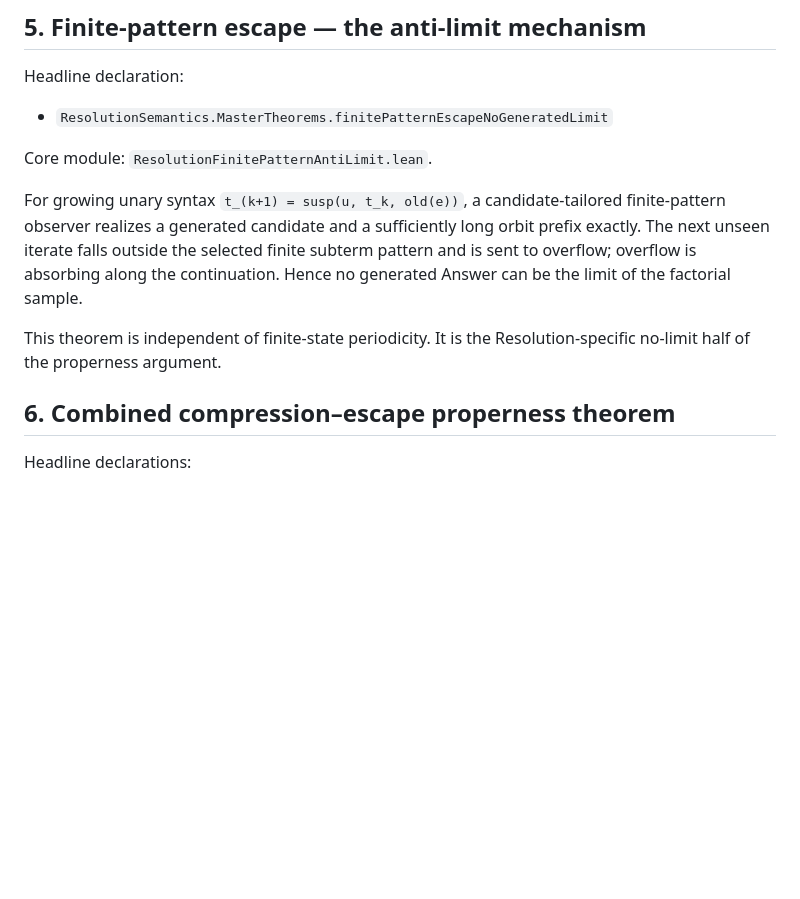
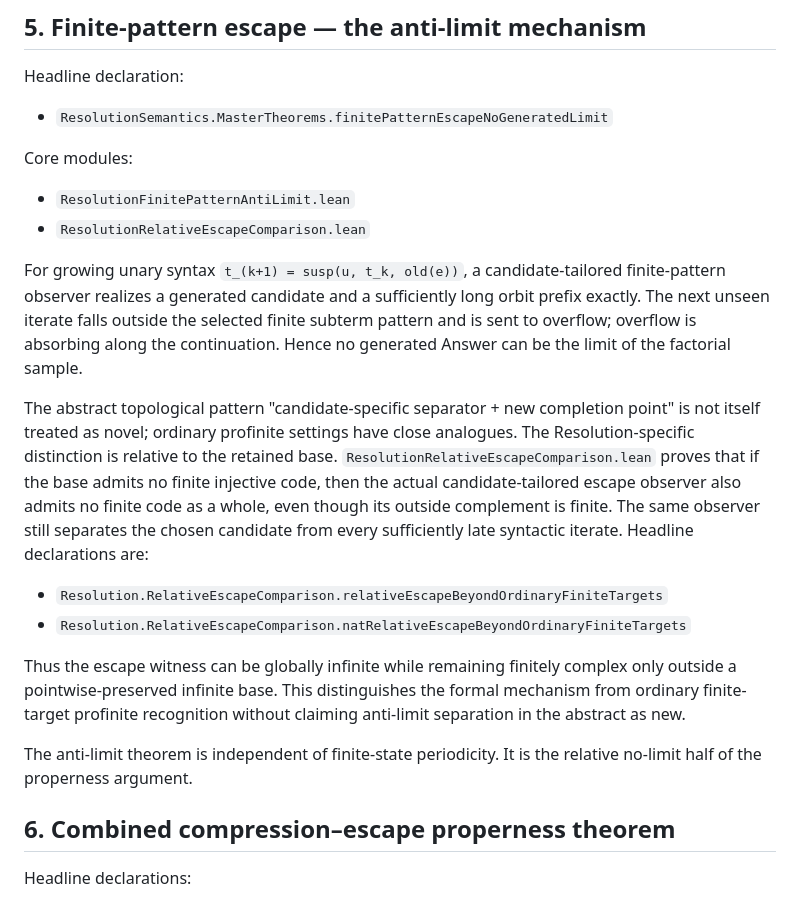
Before and after one commit to Puhyuhy/ResolutionSemantics, a Markdown page: THEOREM_MAP.md, the part around the change. Rendered like a GitHub page; blank space fills up the shorter version.

Commit message:
Document relative escape comparison

```diff
--- a/THEOREM_MAP.md
+++ b/THEOREM_MAP.md
@@ -102,7 +102,10 @@ Headline declaration:
 
 - `ResolutionSemantics.MasterTheorems.finitePatternEscapeNoGeneratedLimit`
 
-Core module: `ResolutionFinitePatternAntiLimit.lean`.
+Core modules:
+
+- `ResolutionFinitePatternAntiLimit.lean`
+- `ResolutionRelativeEscapeComparison.lean`
 
 For growing unary syntax
 `t_(k+1) = susp(u, t_k, old(e))`, a candidate-tailored finite-pattern observer
@@ -111,8 +114,25 @@ The next unseen iterate falls outside the selected finite subterm pattern and is
 sent to overflow; overflow is absorbing along the continuation. Hence no
 generated Answer can be the limit of the factorial sample.
 
-This theorem is independent of finite-state periodicity. It is the
-Resolution-specific no-limit half of the properness argument.
+The abstract topological pattern "candidate-specific separator + new completion
+point" is not itself treated as novel; ordinary profinite settings have close
+analogues. The Resolution-specific distinction is relative to the retained
+base. `ResolutionRelativeEscapeComparison.lean` proves that if the base admits
+no finite injective code, then the actual candidate-tailored escape observer
+also admits no finite code as a whole, even though its outside complement is
+finite. The same observer still separates the chosen candidate from every
+sufficiently late syntactic iterate. Headline declarations are:
+
+- `Resolution.RelativeEscapeComparison.relativeEscapeBeyondOrdinaryFiniteTargets`
+- `Resolution.RelativeEscapeComparison.natRelativeEscapeBeyondOrdinaryFiniteTargets`
+
+Thus the escape witness can be globally infinite while remaining finitely
+complex only outside a pointwise-preserved infinite base. This distinguishes the
+formal mechanism from ordinary finite-target profinite recognition without
+claiming anti-limit separation in the abstract as new.
+
+The anti-limit theorem is independent of finite-state periodicity. It is the
+relative no-limit half of the properness argument.
 
 ## 6. Combined compression–escape properness theorem
 
```
